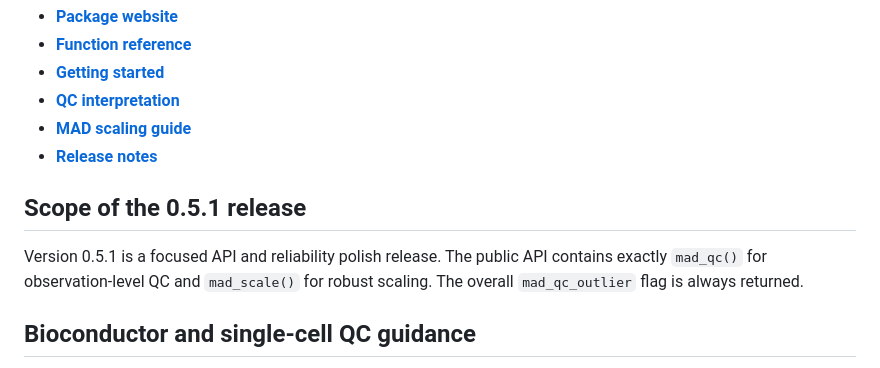
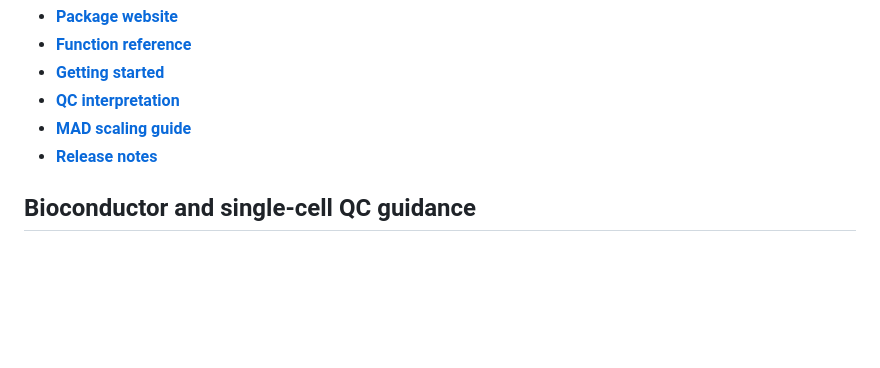
Before and after one commit to Thokas99/veryMAD, a Markdown page: README.md, the part around the change. Drawn GitHub-style; blank space fills up the shorter version.

Commit message:
docs: keep release scope in NEWS

```diff
--- a/README.md
+++ b/README.md
@@ -137,12 +137,6 @@ dimnames are preserved. Numeric data frames are returned as matrices.
 - **[MAD scaling guide](https://thokas99.github.io/veryMAD/articles/mad-scaling.html)**
 - **[Release notes](NEWS.md)**
 
-## Scope of the 0.5.1 release
-
-Version 0.5.1 is a focused API and reliability polish release. The public API
-contains exactly `mad_qc()` for observation-level QC and `mad_scale()` for
-robust scaling. The overall `mad_qc_outlier` flag is always returned.
-
 ## Bioconductor and single-cell QC guidance
 
 These sources motivate veryMAD's explicit MAD-based QC scope while also
```
